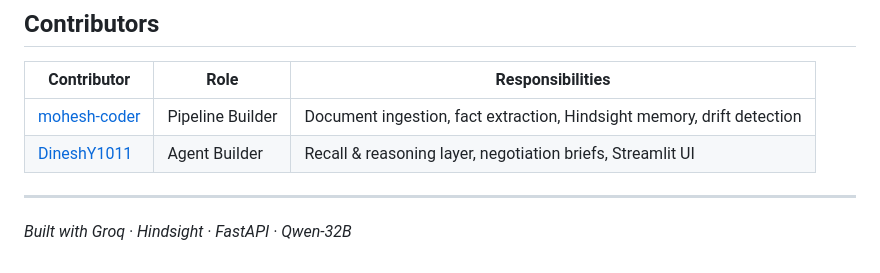
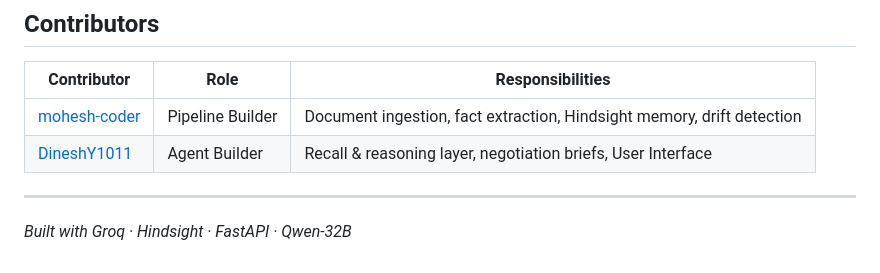
Before and after one commit to DineshY1011/VIM_Vendor_Intelligence_Memory, a Markdown page: README.md, the part around the change. Rendered like a GitHub page.

```diff
--- a/README.md
+++ b/README.md
@@ -262,7 +262,7 @@ Issues and pull requests are welcome. When adding new document types or fact cat
 | Contributor | Role | Responsibilities |
 |---|---|---|
 | [mohesh-coder](https://github.com/mohesh-coder) | Pipeline Builder | Document ingestion, fact extraction, Hindsight memory, drift detection |
-| [DineshY1011](https://github.com/DineshY1011) | Agent Builder | Recall & reasoning layer, negotiation briefs, Streamlit UI |
+| [DineshY1011](https://github.com/DineshY1011) | Agent Builder | Recall & reasoning layer, negotiation briefs, User Interface |
 
 ---
 
```
